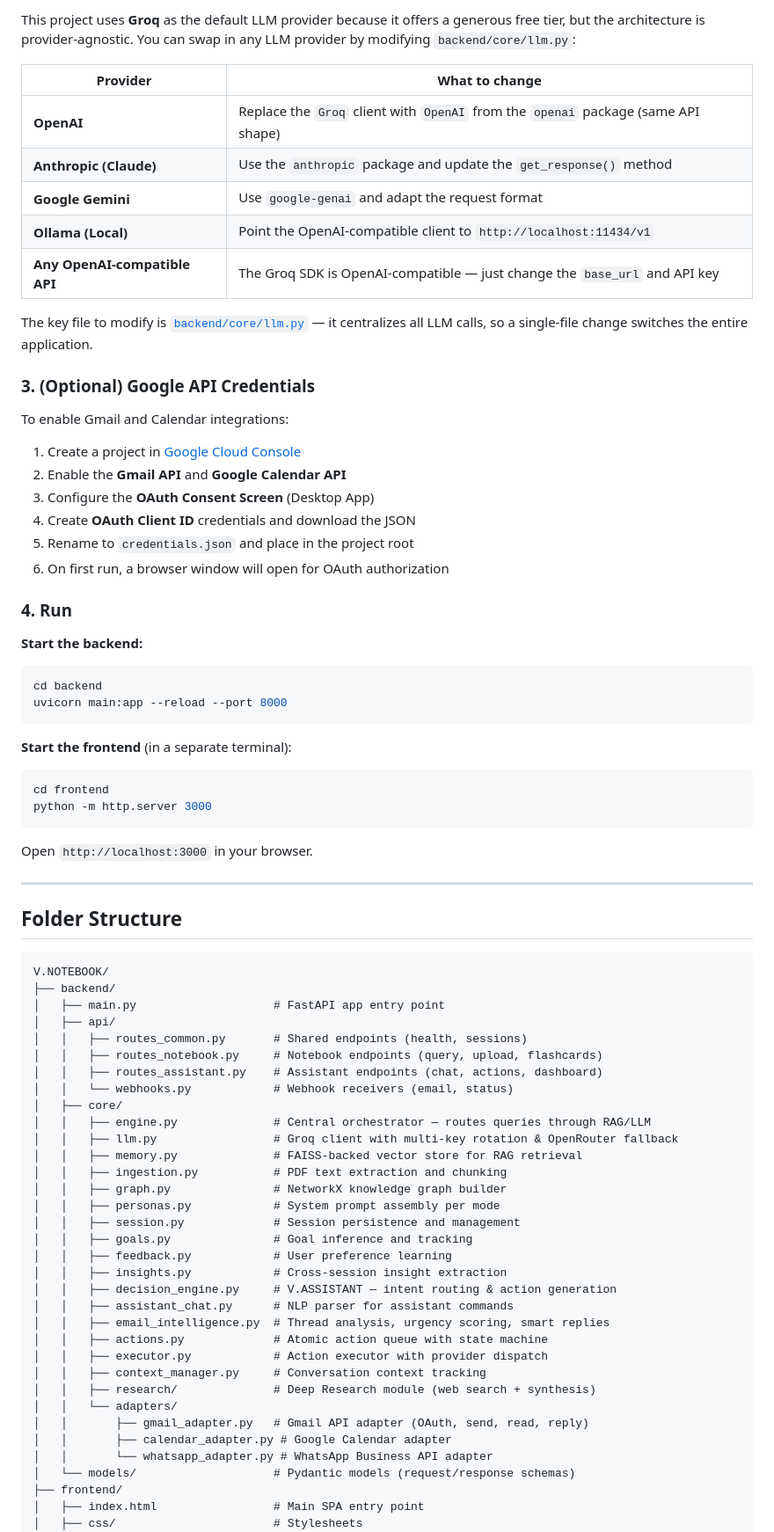
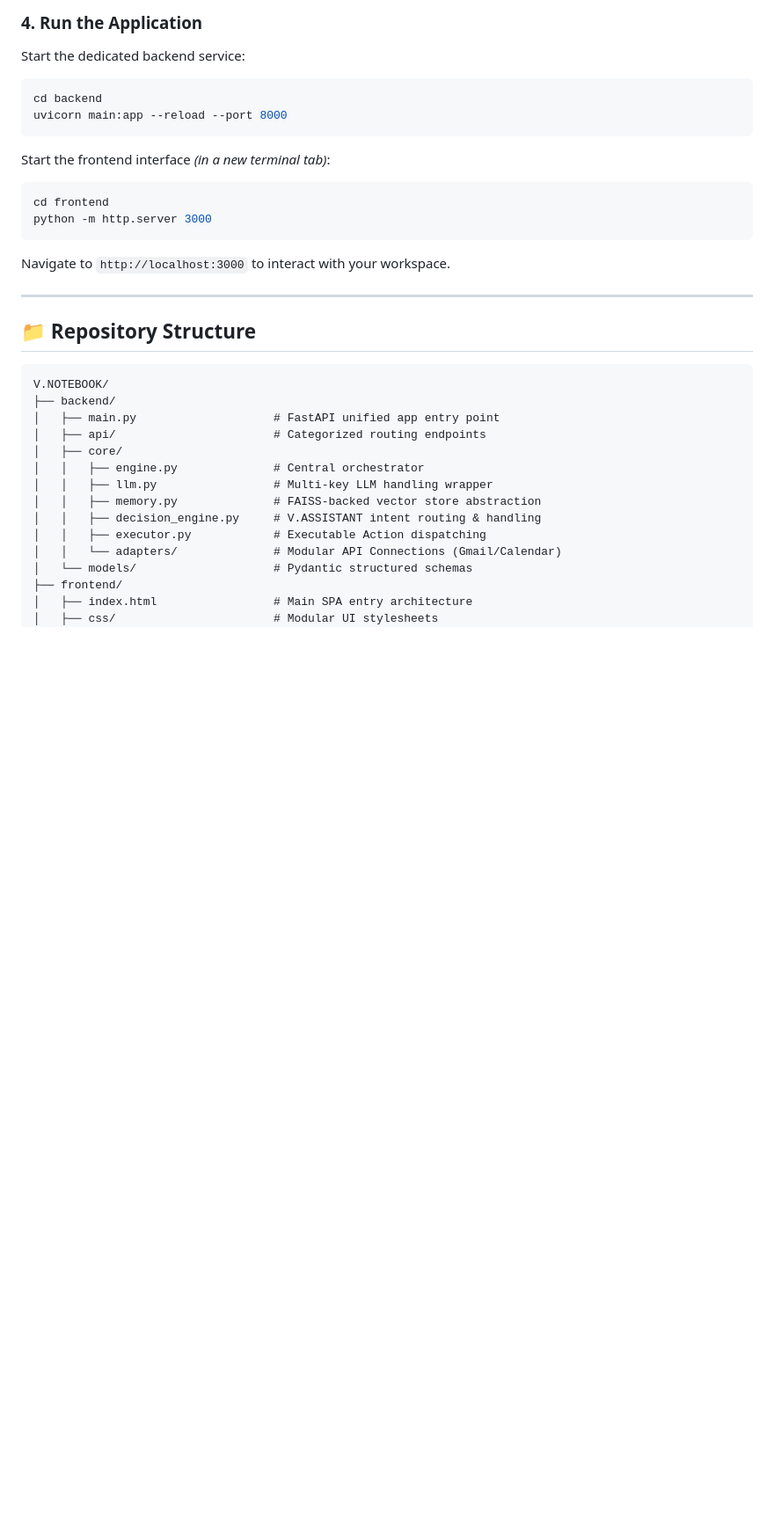
Before and after one commit to VISVA-Ai/V.NOTEBOOK, a Markdown page: README.md, the part around one of its changes. Shown at 88% size. Drawn GitHub-style; blank space fills up the shorter version.

````diff
--- a/README.md
+++ b/README.md
@@ -140,80 +161,35 @@ OPENROUTER_API_KEY=your_openrouter_key_here
 
-This project uses **Groq** as the default LLM provider because it offers a generous free tier, but the architecture is provider-agnostic. You can swap in any LLM provider by modifying `backend/core/llm.py`:
-
-| Provider | What to change |
-| --- | --- |
-| **OpenAI** | Replace the `Groq` client with `OpenAI` from the `openai` package (same API shape) |
-| **Anthropic (Claude)** | Use the `anthropic` package and update the `get_response()` method |
-| **Google Gemini** | Use `google-genai` and adapt the request format |
-| **Ollama (Local)** | Point the OpenAI-compatible client to `http://localhost:11434/v1` |
-| **Any OpenAI-compatible API** | The Groq SDK is OpenAI-compatible — just change the `base_url` and API key |
-
-The key file to modify is [`backend/core/llm.py`](backend/core/llm.py) — it centralizes all LLM calls, so a single-file change switches the entire application.
-
-### 3. (Optional) Google API Credentials
-
-To enable Gmail and Calendar integrations:
-
-1. Create a project in [Google Cloud Console](https://console.cloud.google.com)
-2. Enable the **Gmail API** and **Google Calendar API**
-3. Configure the **OAuth Consent Screen** (Desktop App)
-4. Create **OAuth Client ID** credentials and download the JSON
-5. Rename to `credentials.json` and place in the project root
-6. On first run, a browser window will open for OAuth authorization
-
-### 4. Run
-
-**Start the backend:**
+### 4. Run the Application
+Start the dedicated backend service:
 ```bash
 cd backend
 uvicorn main:app --reload --port 8000
 ```
-
-**Start the frontend** (in a separate terminal):
+Start the frontend interface *(in a new terminal tab)*:
 ```bash
 cd frontend
 python -m http.server 3000
 ```
-
-Open `http://localhost:3000` in your browser.
+Navigate to `http://localhost:3000` to interact with your workspace.
 
 ---
 
-## Folder Structure
+## 📁 Repository Structure
 
-```
+```text
 V.NOTEBOOK/
 ├── backend/
-│   ├── main.py                    # FastAPI app entry point
-│   ├── api/
-│   │   ├── routes_common.py       # Shared endpoints (health, sessions)
-│   │   ├── routes_notebook.py     # Notebook endpoints (query, upload, flashcards)
-│   │   ├── routes_assistant.py    # Assistant endpoints (chat, actions, dashboard)
-│   │   └── webhooks.py            # Webhook receivers (email, status)
+│   ├── main.py                    # FastAPI unified app entry point
+│   ├── api/                       # Categorized routing endpoints
 │   ├── core/
-│   │   ├── engine.py              # Central orchestrator — routes queries through RAG/LLM
-│   │   ├── llm.py                 # Groq client with multi-key rotation & OpenRouter fallback
-│   │   ├── memory.py              # FAISS-backed vector store for RAG retrieval
-│   │   ├── ingestion.py           # PDF text extraction and chunking
-│   │   ├── graph.py               # NetworkX knowledge graph builder
-│   │   ├── personas.py            # System prompt assembly per mode
-│   │   ├── session.py             # Session persistence and management
-│   │   ├── goals.py               # Goal inference and tracking
-│   │   ├── feedback.py            # User preference learning
-│   │   ├── insights.py            # Cross-session insight extraction
-│   │   ├── decision_engine.py     # V.ASSISTANT — intent routing & action generation
-│   │   ├── assistant_chat.py      # NLP parser for assistant commands
-│   │   ├── email_intelligence.py  # Thread analysis, urgency scoring, smart replies
-│   │   ├── actions.py             # Atomic action queue with state machine
-│   │   ├── executor.py            # Action executor with provider dispatch
-│   │   ├── context_manager.py     # Conversation context tracking
-│   │   ├── research/              # Deep Research module (web search + synthesis)
-│   │   └── adapters/
-│   │       ├── gmail_adapter.py   # Gmail API adapter (OAuth, send, read, reply)
-│   │       ├── calendar_adapter.py # Google Calendar adapter
-│   │       └── whatsapp_adapter.py # WhatsApp Business API adapter
-│   └── models/                    # Pydantic models (request/response schemas)
+│   │   ├── engine.py              # Central orchestrator
+│   │   ├── llm.py                 # Multi-key LLM handling wrapper
+│   │   ├── memory.py              # FAISS-backed vector store abstraction
+│   │   ├── decision_engine.py     # V.ASSISTANT intent routing & handling
+│   │   ├── executor.py            # Executable Action dispatching
+│   │   └── adapters/              # Modular API Connections (Gmail/Calendar)
+│   └── models/                    # Pydantic structured schemas
 ├── frontend/
-│   ├── index.html                 # Main SPA entry point
-│   ├── css/                       # Stylesheets
+│   ├── index.html                 # Main SPA entry architecture
+│   ├── css/                       # Modular UI stylesheets
 │   └── js/
````
Also changed, not shown: other parts of README.md (+139 -168 lines), assets/assistant-action.png (added), assets/notebook-ui.png (added), 1 other file.
